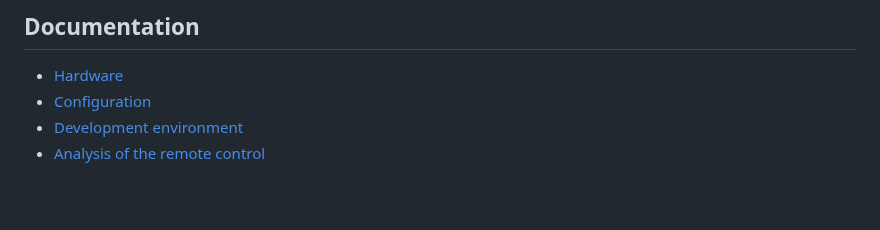
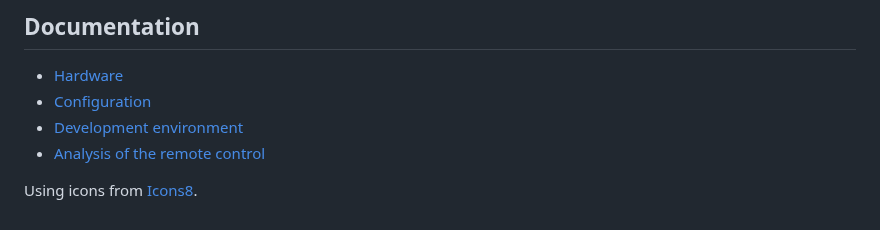
Before and after one commit to mhyllander/rpi_panasonic_inverter_rc, a Markdown page: README.md, the part around the change. GitHub-like rendering; blank space fills up the shorter version.

Commit message:
Icons from icons8

```diff
--- a/README.md
+++ b/README.md
@@ -44,3 +44,5 @@ There is currently no web interface to manage jobs scheduling. They can be uploa
 * [Configuration](docs/Configuration.md)
 * [Development environment](docs/Development.md)
 * [Analysis of the remote control](docs/Analysis.md)
+
+Using icons from [Icons8](https://icons8.com).
```
Also changed, not shown: docs/Applications.md (+2 -0 lines), docs/icons8-refresh-40.png (added), docs/icons8-remote-control-96.png (added), 1 other file.
